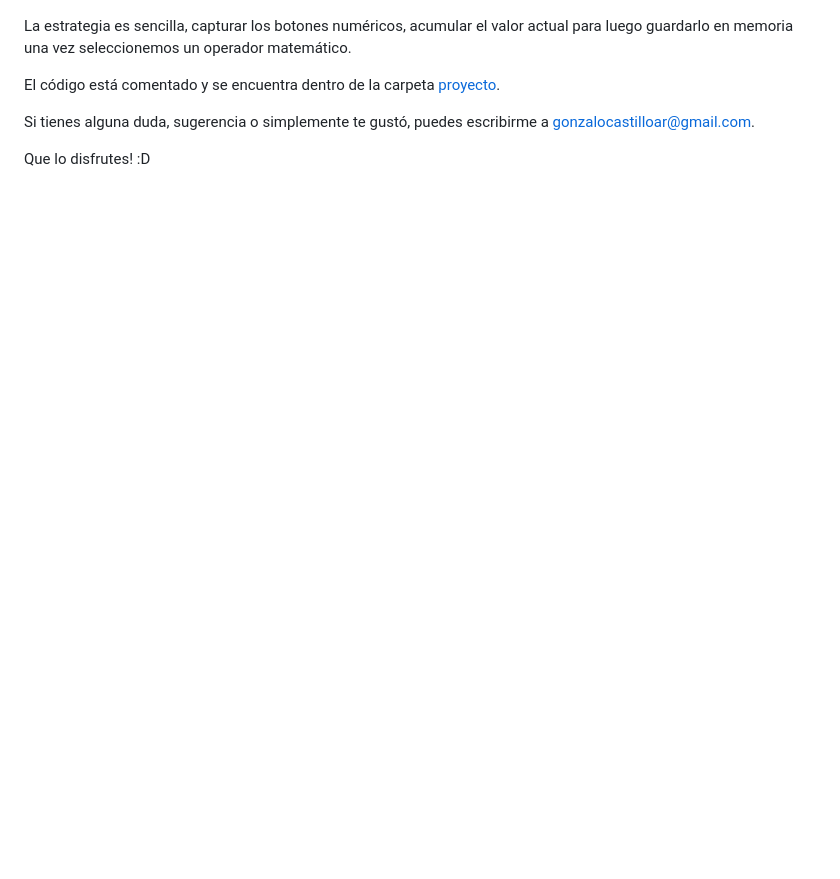
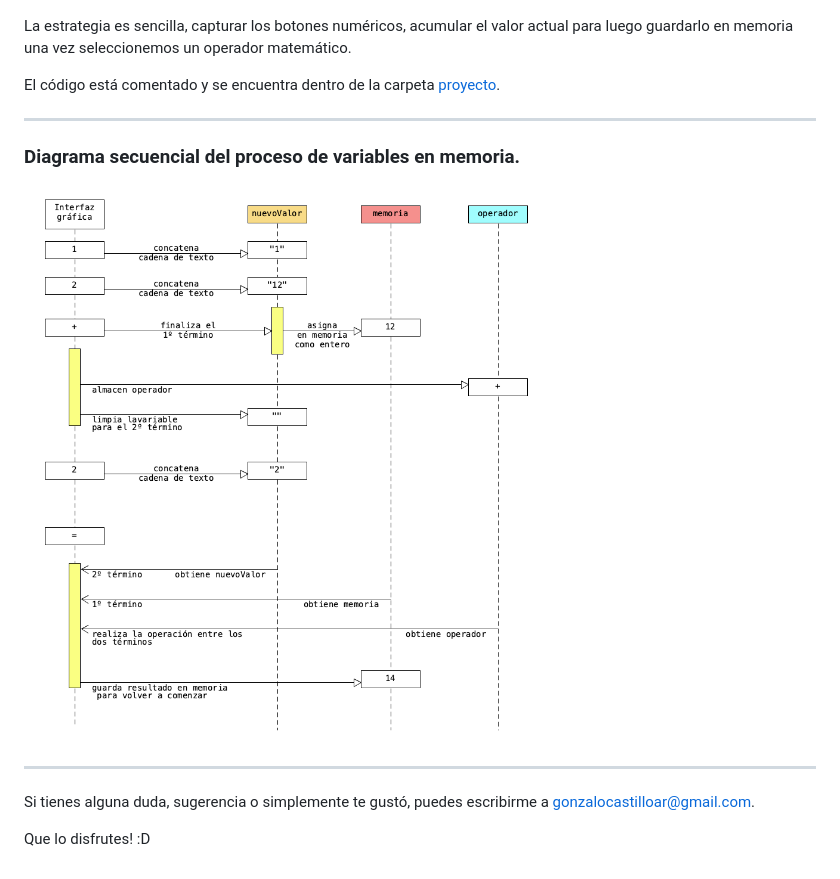
Before and after one commit to gonzalocastilloar/calculadora, a Markdown page: readme.md, the part around the change. Rendered like a GitHub page; pictures changed too: documentación/screen-uml.png (added); blank space fills up the shorter version.

Commit message:
uml

```diff
--- a/readme.md
+++ b/readme.md
@@ -7,6 +7,12 @@ La estrategia es sencilla, capturar los botones numéricos, acumular el valor ac
 
 El código está comentado y se encuentra dentro de la carpeta [proyecto](https://github.com/gonzalocastilloar/calculadora/tree/main/proyecto).
 
+---
+### Diagrama secuencial del proceso de variables en memoria.
+![screen ulm](documentación/screen-uml.png)
+
+---
+
 Si tienes alguna duda, sugerencia o simplemente te gustó, puedes escribirme a gonzalocastilloar@gmail.com.
 
 Que lo disfrutes! :D
```
Also changed, not shown: 1 other file.
